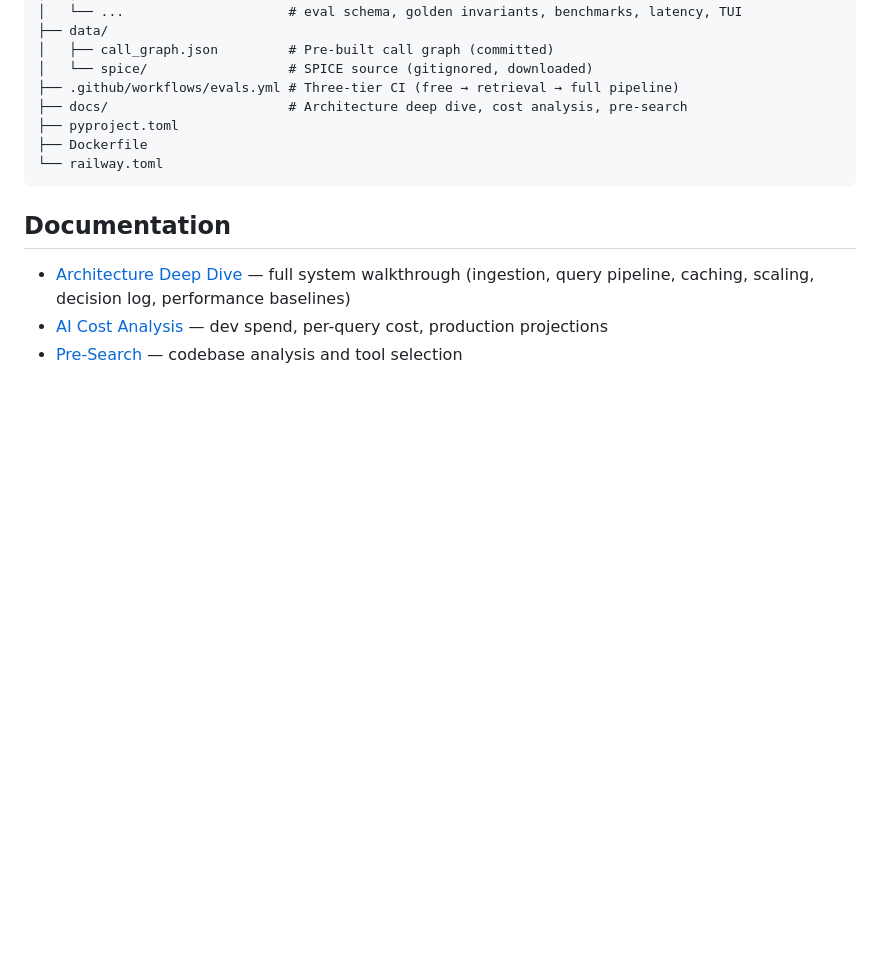
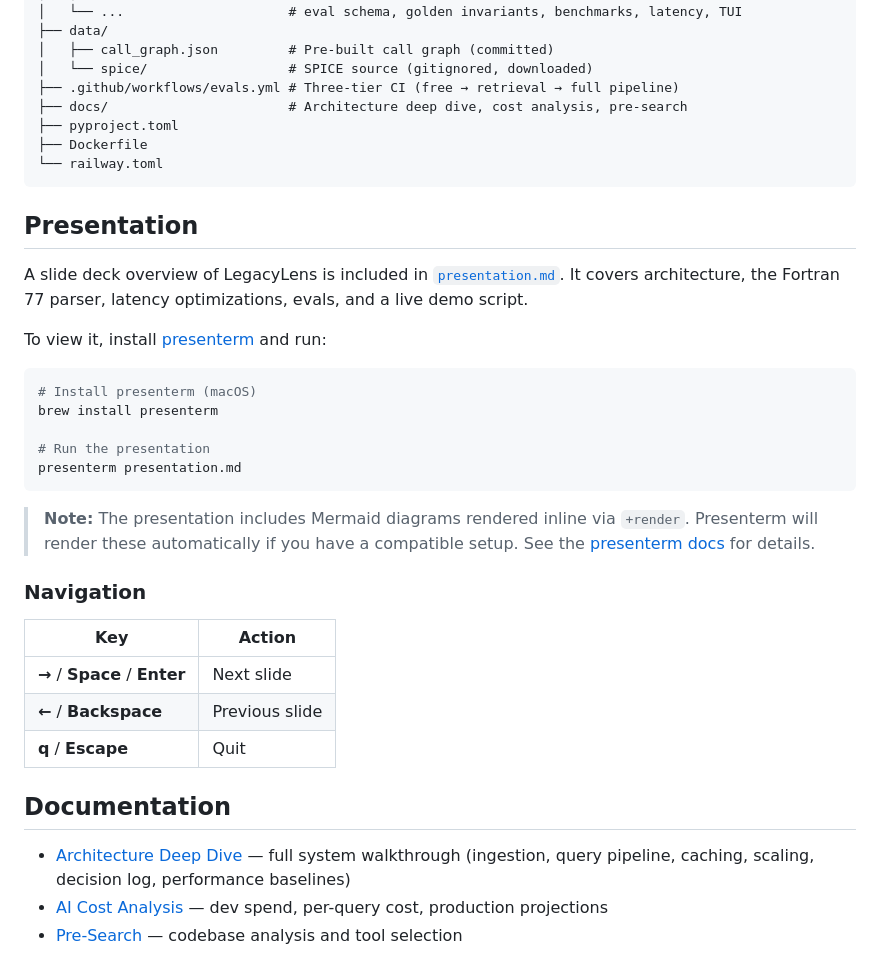
Before and after one commit to HenryDeGrasse/LegacyLens, a Markdown page: README.md, the part around the change. Drawn GitHub-style; blank space fills up the shorter version.

Commit message:
docs: add presentation and README instructions for running it
- Update presentation.md: simplify RAG pipeline diagram (remove Follow-up Rewriter node)
- Add Presentation section to README with presenterm install/run instructions and navigation keys

````diff
--- a/README.md
+++ b/README.md
@@ -270,6 +270,30 @@ LegacyLens/
 └── railway.toml
 ```
 
+## Presentation
+
+A slide deck overview of LegacyLens is included in [`presentation.md`](presentation.md). It covers architecture, the Fortran 77 parser, latency optimizations, evals, and a live demo script.
+
+To view it, install [presenterm](https://github.com/mfontanini/presenterm) and run:
+
+```bash
+# Install presenterm (macOS)
+brew install presenterm
+
+# Run the presentation
+presenterm presentation.md
+```
+
+> **Note:** The presentation includes Mermaid diagrams rendered inline via `+render`. Presenterm will render these automatically if you have a compatible setup. See the [presenterm docs](https://github.com/mfontanini/presenterm#mermaid) for details.
+
+### Navigation
+
+| Key | Action |
+|---|---|
+| **→** / **Space** / **Enter** | Next slide |
+| **←** / **Backspace** | Previous slide |
+| **q** / **Escape** | Quit |
+
 ## Documentation
 
 - [Architecture Deep Dive](docs/ARCHITECTURE_DEEP_DIVE.md) — full system walkthrough (ingestion, query pipeline, caching, scaling, decision log, performance baselines)
````
Also changed, not shown: presentation.md (+1 -4 lines).
